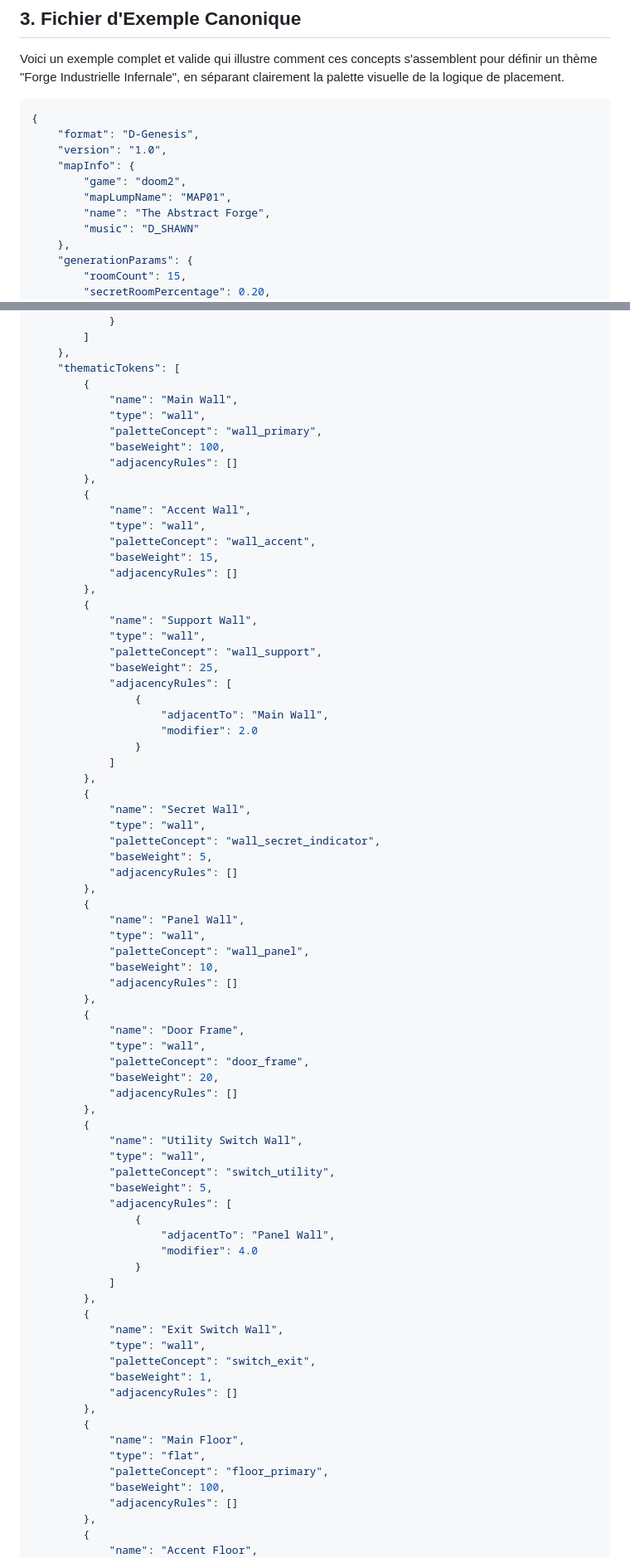
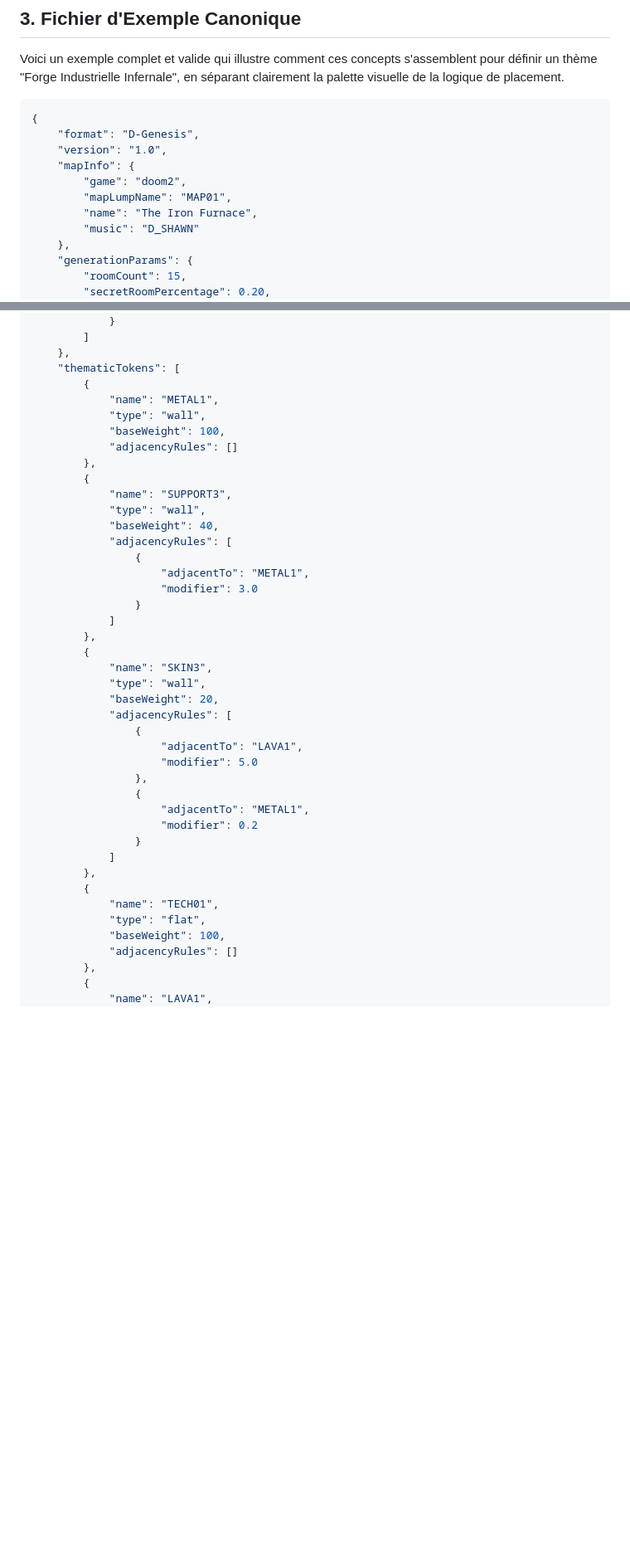
Before and after one commit to udovisdevoh/DHEMapAI, a Markdown page: DGenesis/readme.md, 2 parts joined by grey strips. Shown at 83% size. GitHub-like rendering; blank space fills up the shorter version.

```diff
--- a/DGenesis/readme.md
+++ b/DGenesis/readme.md
@@ -106,7 +106,7 @@ Voici un exemple complet et valide qui illustre comment ces concepts s'assemblen
     "mapInfo": {
         "game": "doom2",
         "mapLumpName": "MAP01",
-        "name": "The Abstract Forge",
+        "name": "The Iron Furnace",
         "music": "D_SHAWN"
     },
     "generationParams": {
@@ -273,78 +273,43 @@ Voici un exemple complet et valide qui illustre comment ces concepts s'assemblen
     },
     "thematicTokens": [
         {
-            "name": "Main Wall",
+            "name": "METAL1",
             "type": "wall",
-            "paletteConcept": "wall_primary",
             "baseWeight": 100,
             "adjacencyRules": []
         },
         {
-            "name": "Accent Wall",
+            "name": "SUPPORT3",
             "type": "wall",
-            "paletteConcept": "wall_accent",
-            "baseWeight": 15,
-            "adjacencyRules": []
-        },
-        {
-            "name": "Support Wall",
-            "type": "wall",
-            "paletteConcept": "wall_support",
-            "baseWeight": 25,
+            "baseWeight": 40,
             "adjacencyRules": [
                 {
-                    "adjacentTo": "Main Wall",
-                    "modifier": 2.0
+                    "adjacentTo": "METAL1",
+                    "modifier": 3.0
                 }
             ]
         },
         {
-            "name": "Secret Wall",
+            "name": "SKIN3",
             "type": "wall",
-            "paletteConcept": "wall_secret_indicator",
-            "baseWeight": 5,
-            "adjacencyRules": []
-        },
-        {
-            "name": "Panel Wall",
-            "type": "wall",
-            "paletteConcept": "wall_panel",
-            "baseWeight": 10,
-            "adjacencyRules": []
-        },
-        {
-            "name": "Door Frame",
-            "type": "wall",
-            "paletteConcept": "door_frame",
             "baseWeight": 20,
-            "adjacencyRules": []
-        },
-        {
-            "name": "Utility Switch Wall",
-            "type": "wall",
-            "paletteConcept": "switch_utility",
-            "baseWeight": 5,
             "adjacencyRules": [
                 {
-                    "adjacentTo": "Panel Wall",
-                    "modifier": 4.0
+                    "adjacentTo": "LAVA1",
+                    "modifier": 5.0
+                },
+                {
+                    "adjacentTo": "METAL1",
+                    "modifier": 0.2
                 }
             ]
         },
         {
-            "name": "Exit Switch Wall",
-            "type": "wall",
-            "paletteConcept": "switch_exit",
-            "baseWeight": 1,
-            "adjacencyRules": []
-        },
-        {
-            "name": "Main Floor",
+            "name": "TECH01",
             "type": "flat",
-            "paletteConcept": "floor_primary",
             "baseWeight": 100,
             "adjacencyRules": []
         },
         {
-            "name": "Accent Floor",
+            "name": "LAVA1",
             "type": "flat",
```
Also changed, not shown: other parts of DGenesis/readme.md (+23 -74 lines).
